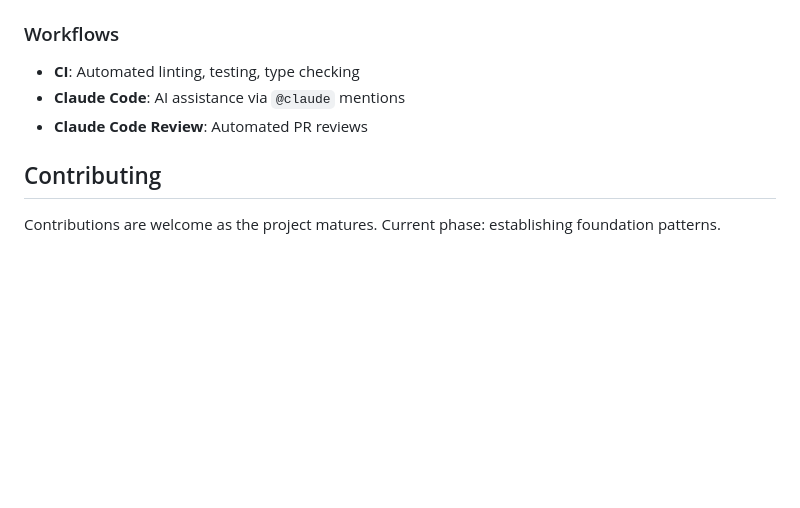
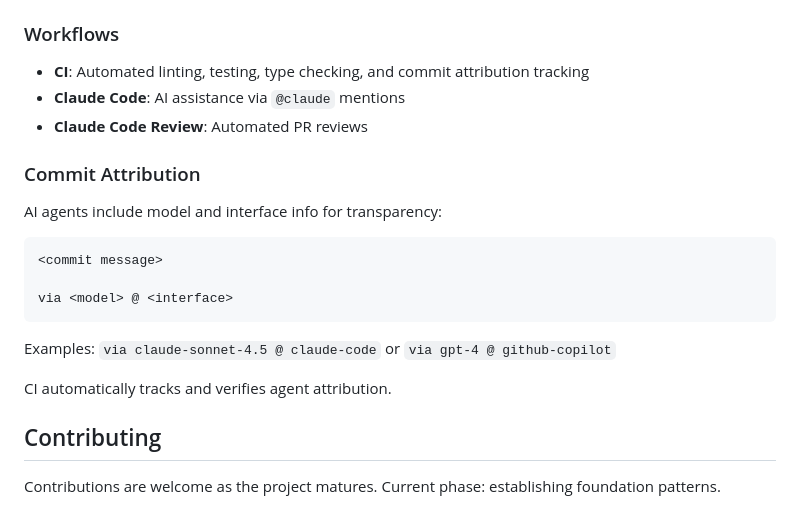
Before and after one commit to tmorgan181/atrium-grounds, a Markdown page: README.md, the part around the change. GitHub-like rendering; blank space fills up the shorter version.

````diff
--- a/README.md
+++ b/README.md
@@ -91,9 +91,22 @@ This project is developed collaboratively with AI assistants. See coordination p
 
 ### Workflows
 
-- **CI**: Automated linting, testing, type checking
+- **CI**: Automated linting, testing, type checking, and commit attribution tracking
 - **Claude Code**: AI assistance via `@claude` mentions
 - **Claude Code Review**: Automated PR reviews
+
+### Commit Attribution
+
+AI agents include model and interface info for transparency:
+```
+<commit message>
+
+via <model> @ <interface>
+```
+
+Examples: `via claude-sonnet-4.5 @ claude-code` or `via gpt-4 @ github-copilot`
+
+CI automatically tracks and verifies agent attribution.
 
 ## Contributing
 
````
Also changed, not shown: .github/copilot-instructions.md (+15 -0 lines).
